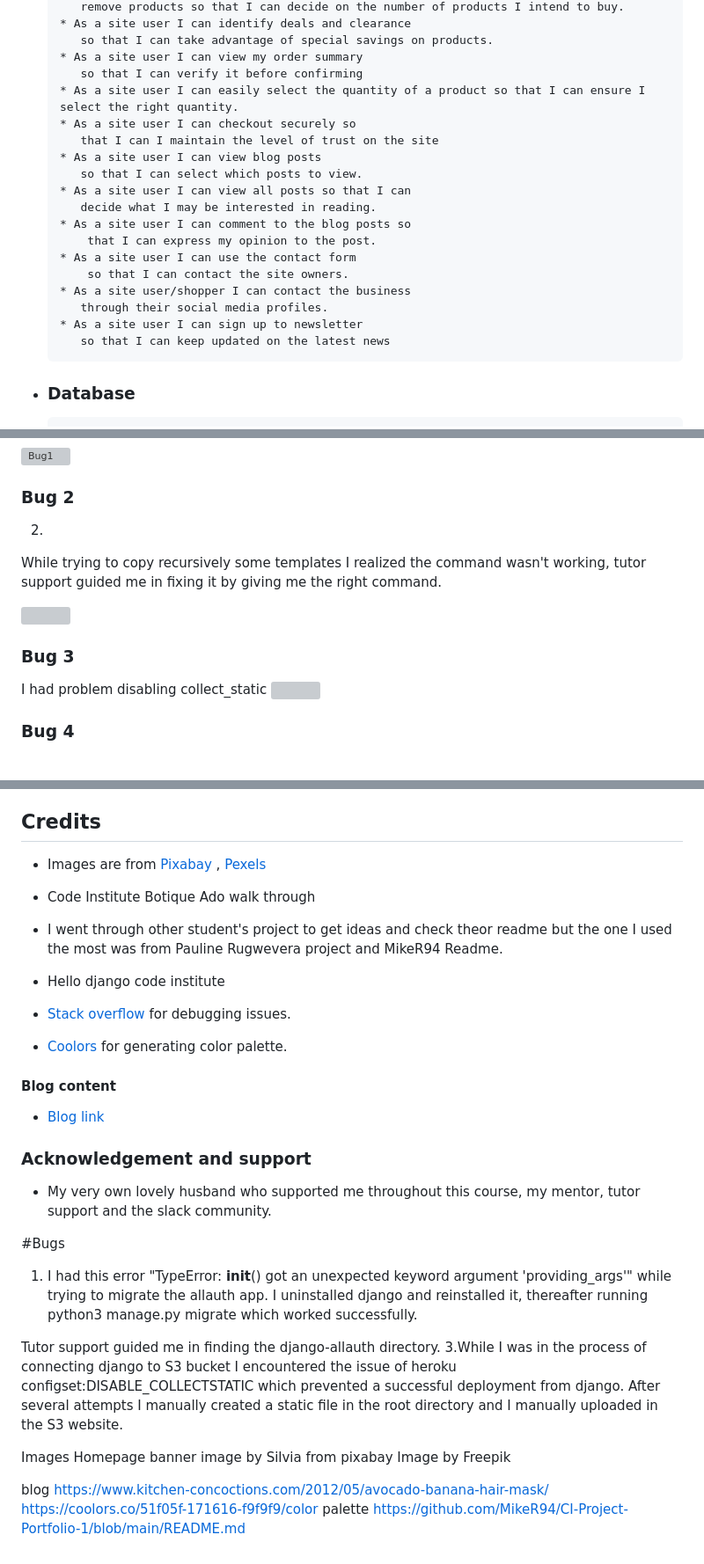
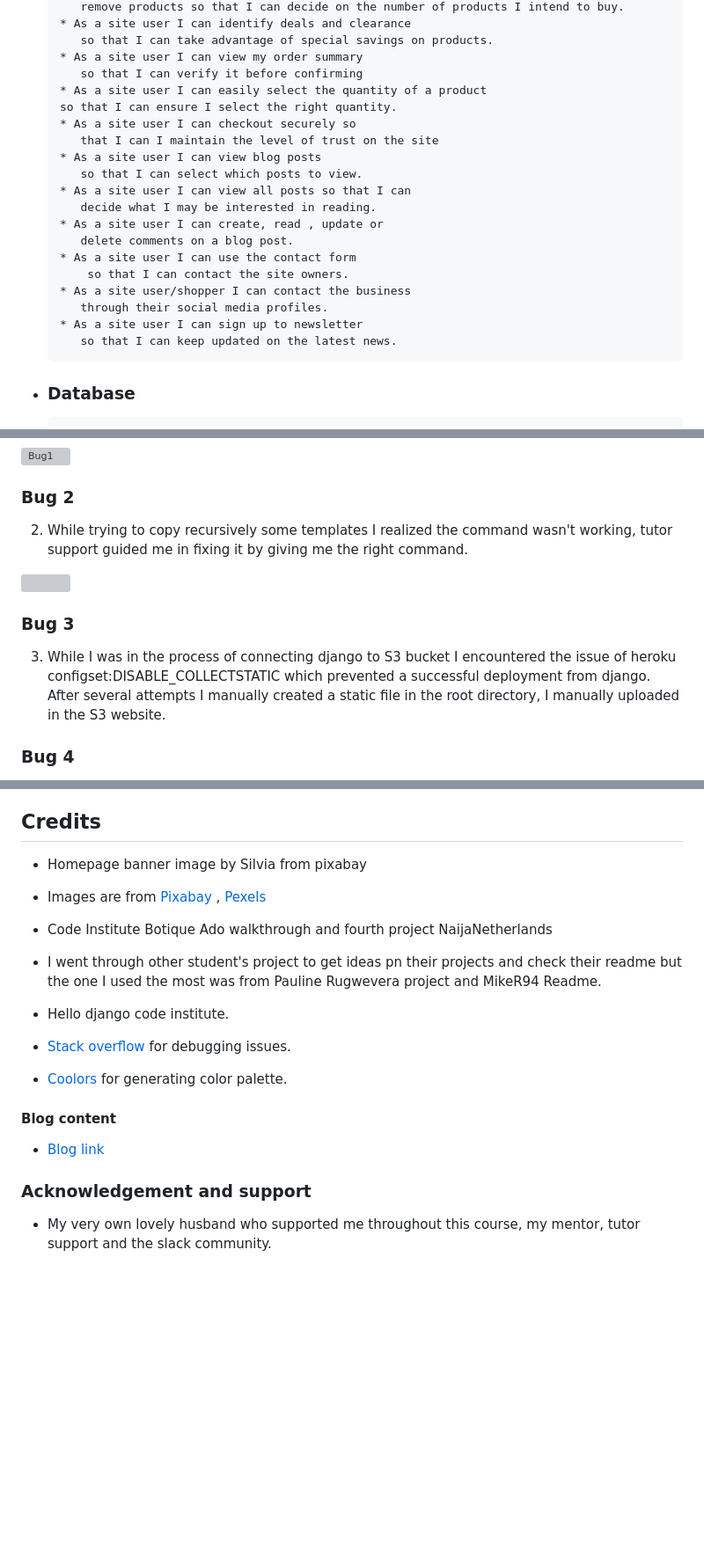
Before and after one commit to Gbemisola23/ebinnaturals, a Markdown page: README.md, 3 parts joined by grey strips. Shown: that part at 88% size. GitHub-like rendering; blank space fills up the shorter version; grey boxes are pictures that could not be loaded.

```diff
--- a/README.md
+++ b/README.md
@@ -101,21 +102,23 @@
          so that I can take advantage of special savings on products.
       * As a site user I can view my order summary
          so that I can verify it before confirming
-      * As a site user I can easily select the quantity of a product so that I can ensure I select the right quantity.
+      * As a site user I can easily select the quantity of a product
+      so that I can ensure I select the right quantity.
       * As a site user I can checkout securely so
          that I can I maintain the level of trust on the site
       * As a site user I can view blog posts
          so that I can select which posts to view.
       * As a site user I can view all posts so that I can
          decide what I may be interested in reading.
-      * As a site user I can comment to the blog posts so
-          that I can express my opinion to the post.
+      * As a site user I can create, read , update or
+         delete comments on a blog post.
       * As a site user I can use the contact form
           so that I can contact the site owners.
       * As a site user/shopper I can contact the business
          through their social media profiles.
       * As a site user I can sign up to newsletter
-         so that I can keep updated on the latest news
+         so that I can keep updated on the latest news.
+
 
 
 * ### Database
@@ -562,7 +573,7 @@ Mobile
 ### Bug 2
 
 2.
-While trying to copy recursively some templates I realized the command wasn't working,
+   While trying to copy recursively some templates I realized the command wasn't working,
    tutor support guided me in fixing it by giving me the right command.
 
 ![](static/images/Productdetail_bug.png)
@@ -570,7 +581,8 @@ While trying to copy recursively some templates I realized the command wasn't wo
 
 ### Bug 3
 
-I had problem disabling collect_static
-![](static/images/bug4.jpg)
+  3. While I was in the process of connecting django to S3 bucket I encountered
+  the issue of heroku configset:DISABLE_COLLECTSTATIC which prevented a successful deployment from django.
+  After several attempts I manually created a static file in the root directory, I manually uploaded in the S3 website.
 
 ### Bug 4
@@ -665,14 +671,16 @@ I then went to create a database to connect to the new created app.
 
 ## Credits
 
+* Homepage banner image by Silvia from pixabay
+
 * Images are from [Pixabay](https://pixabay.com/) , [Pexels](https://www.pexels.com/)
 
-* Code Institute Botique Ado walk through
+* Code Institute Botique Ado walkthrough and fourth project NaijaNetherlands
 
-* I went through other student's project to get ideas and check theor readme but the one I used the most was from
-Pauline Rugwevera project and MikeR94 Readme.
+* I went through other student's project to get ideas pn their projects and check their readme but the one I used the most was from
+   Pauline Rugwevera project and MikeR94 Readme.
 
-* Hello django code institute
+* Hello django code institute.
 
 * [Stack overflow](https://stackoverflow.com/) for debugging issues.
 
@@ -686,38 +694,3 @@ Pauline Rugwevera project and MikeR94 Readme.
 ### Acknowledgement and support
 
 * My very own lovely husband who supported me throughout this course, my mentor, tutor support and the slack community.
-
-
-
-
-
-
-
-
-
-
-
-
-
-
-
-
-
-
-
-#Bugs
-1. I had this error "TypeError: __init__() got an unexpected keyword argument 'providing_args'" while trying to migrate the allauth app.
-I uninstalled django and reinstalled it, thereafter running python3 manage.py migrate which worked successfully.
-
-
-Tutor support guided me in finding the django-allauth directory.
-3.While I was in the process of connecting django to S3 bucket I encountered the issue of heroku configset:DISABLE_COLLECTSTATIC which prevented a successful deployment from django. After several attempts I manually created a static file in the root directory and I manually uploaded in the S3 website.
-
-Images
-Homepage banner image by Silvia from pixabay
-Image by Freepik
-
-blog
-https://www.kitchen-concoctions.com/2012/05/avocado-banana-hair-mask/
-https://coolors.co/51f05f-171616-f9f9f9/color palette
-https://github.com/MikeR94/CI-Project-Portfolio-1/blob/main/README.md
```
Also changed, not shown: other parts of README.md (+37 -34 lines), static/images/checkout_success.png (added).
